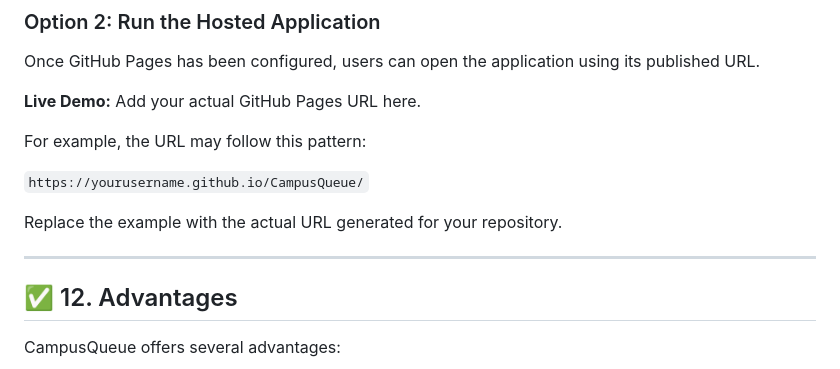
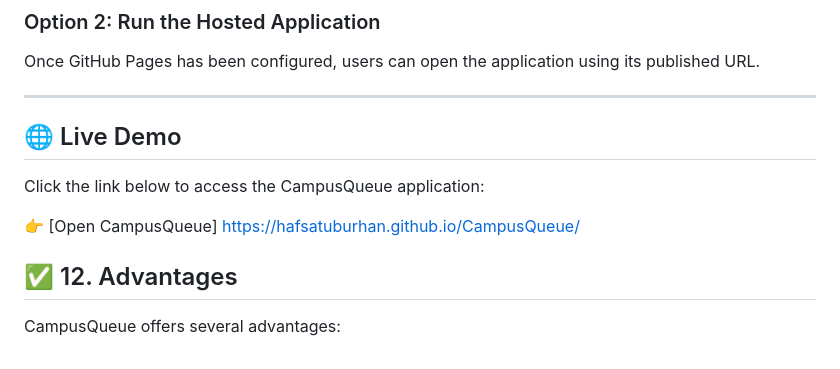
Before and after one commit to hafsatuburhan/CampusQueue, a Markdown page: README.md, the part around the change. Rendered like a GitHub page.

```diff
--- a/README.md
+++ b/README.md
@@ -396,15 +396,14 @@ CampusQueue/
 
 Once GitHub Pages has been configured, users can open the application using its published URL.
 
-**Live Demo:** Add your actual GitHub Pages URL here.
+---
 
-For example, the URL may follow this pattern:
+## 🌐 Live Demo
 
-`https://yourusername.github.io/CampusQueue/`
+Click the link below to access the CampusQueue application:
 
-Replace the example with the actual URL generated for your repository.
-
----
+👉 [Open CampusQueue]
+https://hafsatuburhan.github.io/CampusQueue/
 
 ## ✅ 12. Advantages
 
```
